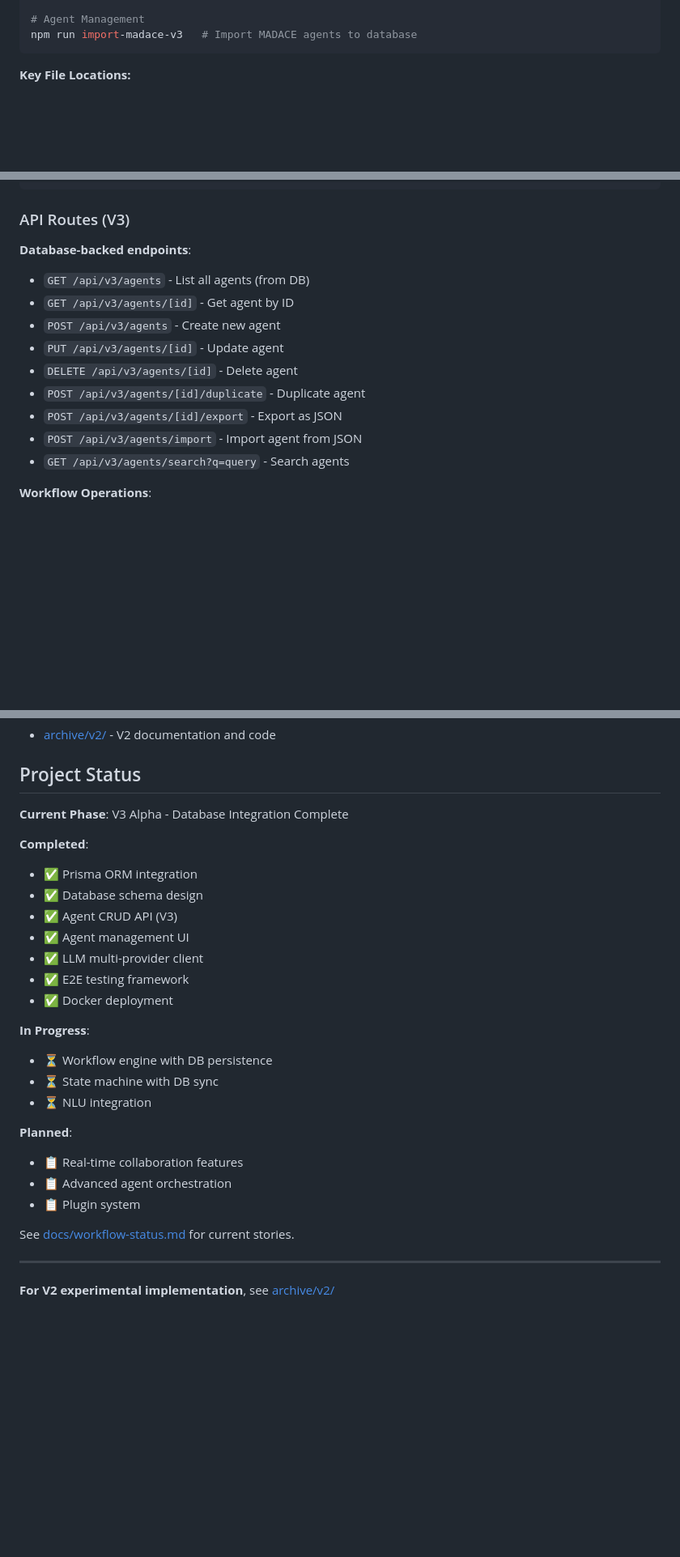
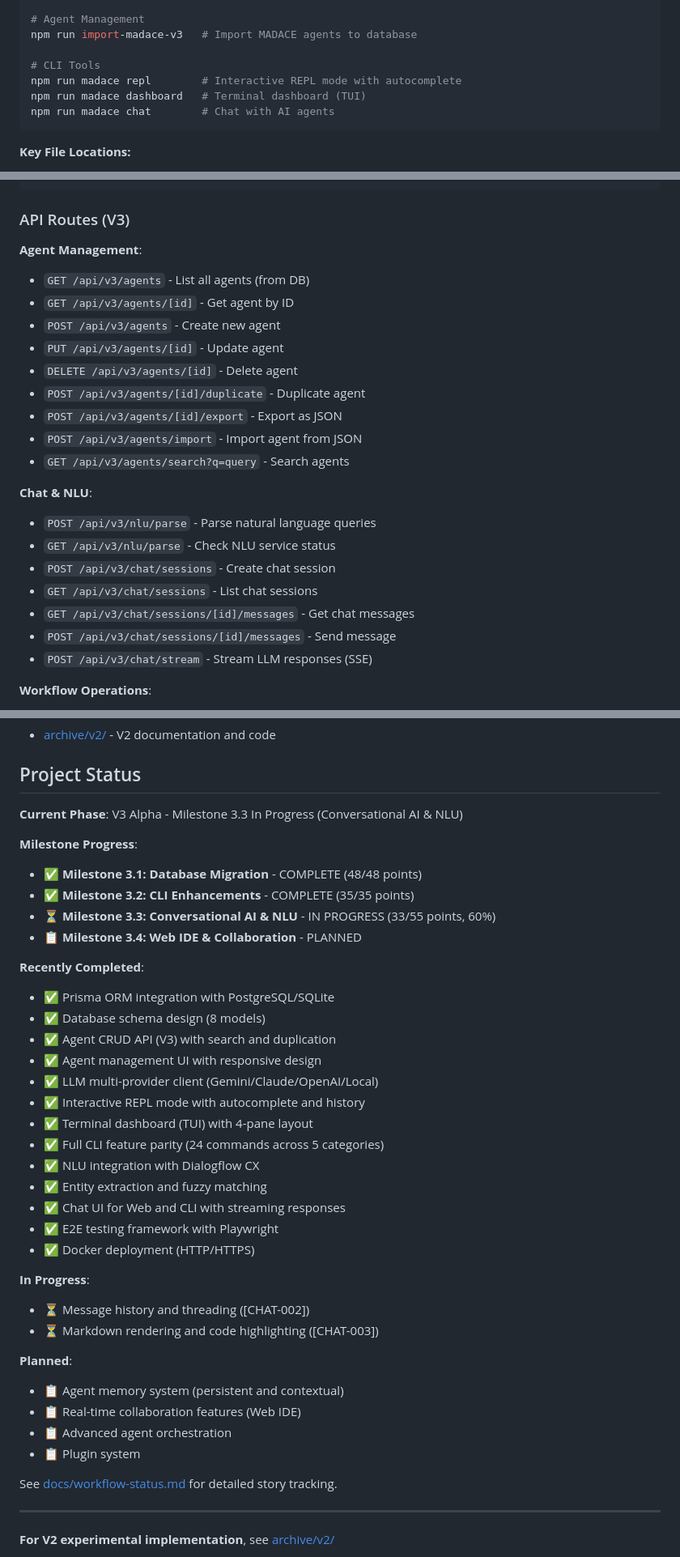
Before and after one commit to tekcin/MADACE-Method-v2, a Markdown page: CLAUDE.md, 3 parts joined by grey strips. Shown: that part at 81% size. GitHub-like rendering; blank space fills up the shorter version.

Commit message:
docs(claude): Update CLAUDE.md with latest project status and features
- Add CLI tools section (repl, dashboard, chat commands)
- Add Chat & NLU API endpoints documentation
- Add /chat page to UI pages section
- Update Project Status to reflect Milestone 3.3 progress (60% complete)
- List all completed features from Milestones 3.1, 3.2, and 3.3
- Update in-progress stories ([CHAT-002], [CHAT-003])
- Reflect accurate state: NLU integration DONE, Chat UI DONE

Improves onboarding for new Claude Code instances with current v3.0 state.

````diff
--- a/CLAUDE.md
+++ b/CLAUDE.md
@@ -34,6 +34,11 @@ npm run test:e2e           # Run Playwright E2E tests
 
 # Agent Management
 npm run import-madace-v3   # Import MADACE agents to database
+
+# CLI Tools
+npm run madace repl        # Interactive REPL mode with autocomplete
+npm run madace dashboard   # Terminal dashboard (TUI)
+npm run madace chat        # Chat with AI agents
 ```
 
 **Key File Locations:**
@@ -263,7 +268,7 @@ const yamlAgent = await loadAgent('/path/to/agent.yaml');
 
 ### API Routes (V3)
 
-**Database-backed endpoints**:
+**Agent Management**:
 
 - `GET /api/v3/agents` - List all agents (from DB)
 - `GET /api/v3/agents/[id]` - Get agent by ID
@@ -274,6 +279,16 @@ const yamlAgent = await loadAgent('/path/to/agent.yaml');
 - `POST /api/v3/agents/[id]/export` - Export as JSON
 - `POST /api/v3/agents/import` - Import agent from JSON
 - `GET /api/v3/agents/search?q=query` - Search agents
+
+**Chat & NLU**:
+
+- `POST /api/v3/nlu/parse` - Parse natural language queries
+- `GET /api/v3/nlu/parse` - Check NLU service status
+- `POST /api/v3/chat/sessions` - Create chat session
+- `GET /api/v3/chat/sessions` - List chat sessions
+- `GET /api/v3/chat/sessions/[id]/messages` - Get chat messages
+- `POST /api/v3/chat/sessions/[id]/messages` - Send message
+- `POST /api/v3/chat/stream` - Stream LLM responses (SSE)
 
 **Workflow Operations**:
 
@@ -638,31 +659,44 @@ npm run test:e2e:debug       # Step through tests
 
 ## Project Status
 
-**Current Phase**: V3 Alpha - Database Integration Complete
+**Current Phase**: V3 Alpha - Milestone 3.3 In Progress (Conversational AI & NLU)
 
-**Completed**:
+**Milestone Progress**:
 
-- ✅ Prisma ORM integration
-- ✅ Database schema design
-- ✅ Agent CRUD API (V3)
-- ✅ Agent management UI
-- ✅ LLM multi-provider client
-- ✅ E2E testing framework
-- ✅ Docker deployment
+- ✅ **Milestone 3.1: Database Migration** - COMPLETE (48/48 points)
+- ✅ **Milestone 3.2: CLI Enhancements** - COMPLETE (35/35 points)
+- ⏳ **Milestone 3.3: Conversational AI & NLU** - IN PROGRESS (33/55 points, 60%)
+- 📋 **Milestone 3.4: Web IDE & Collaboration** - PLANNED
+
+**Recently Completed**:
+
+- ✅ Prisma ORM integration with PostgreSQL/SQLite
+- ✅ Database schema design (8 models)
+- ✅ Agent CRUD API (V3) with search and duplication
+- ✅ Agent management UI with responsive design
+- ✅ LLM multi-provider client (Gemini/Claude/OpenAI/Local)
+- ✅ Interactive REPL mode with autocomplete and history
+- ✅ Terminal dashboard (TUI) with 4-pane layout
+- ✅ Full CLI feature parity (24 commands across 5 categories)
+- ✅ NLU integration with Dialogflow CX
+- ✅ Entity extraction and fuzzy matching
+- ✅ Chat UI for Web and CLI with streaming responses
+- ✅ E2E testing framework with Playwright
+- ✅ Docker deployment (HTTP/HTTPS)
 
 **In Progress**:
 
-- ⏳ Workflow engine with DB persistence
-- ⏳ State machine with DB sync
-- ⏳ NLU integration
+- ⏳ Message history and threading ([CHAT-002])
+- ⏳ Markdown rendering and code highlighting ([CHAT-003])
 
 **Planned**:
 
-- 📋 Real-time collaboration features
+- 📋 Agent memory system (persistent and contextual)
+- 📋 Real-time collaboration features (Web IDE)
 - 📋 Advanced agent orchestration
 - 📋 Plugin system
 
-See [docs/workflow-status.md](./docs/workflow-status.md) for current stories.
+See [docs/workflow-status.md](./docs/workflow-status.md) for detailed story tracking.
 
 ---
 
````
Also changed, not shown: other parts of CLAUDE.md (+6 -0 lines).
